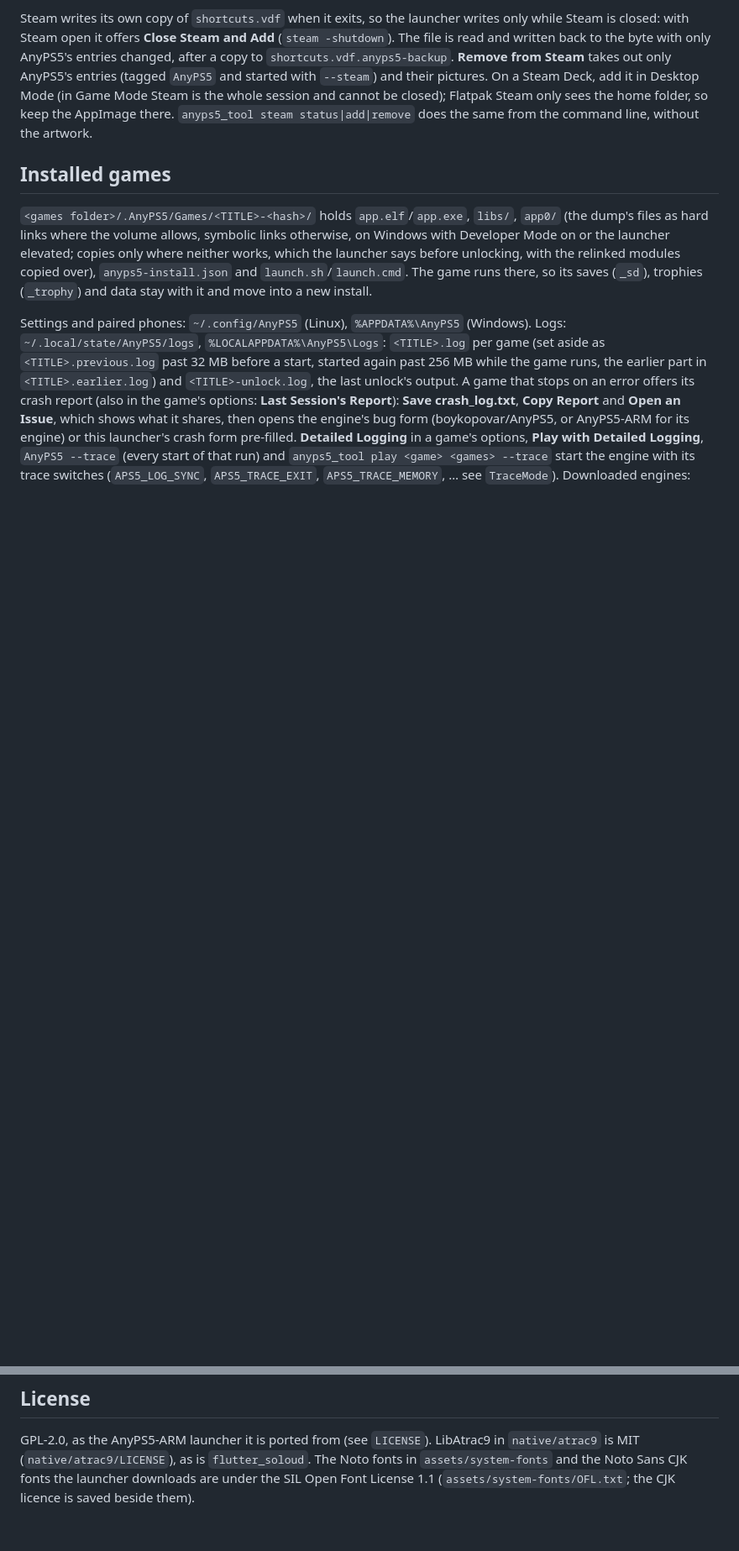
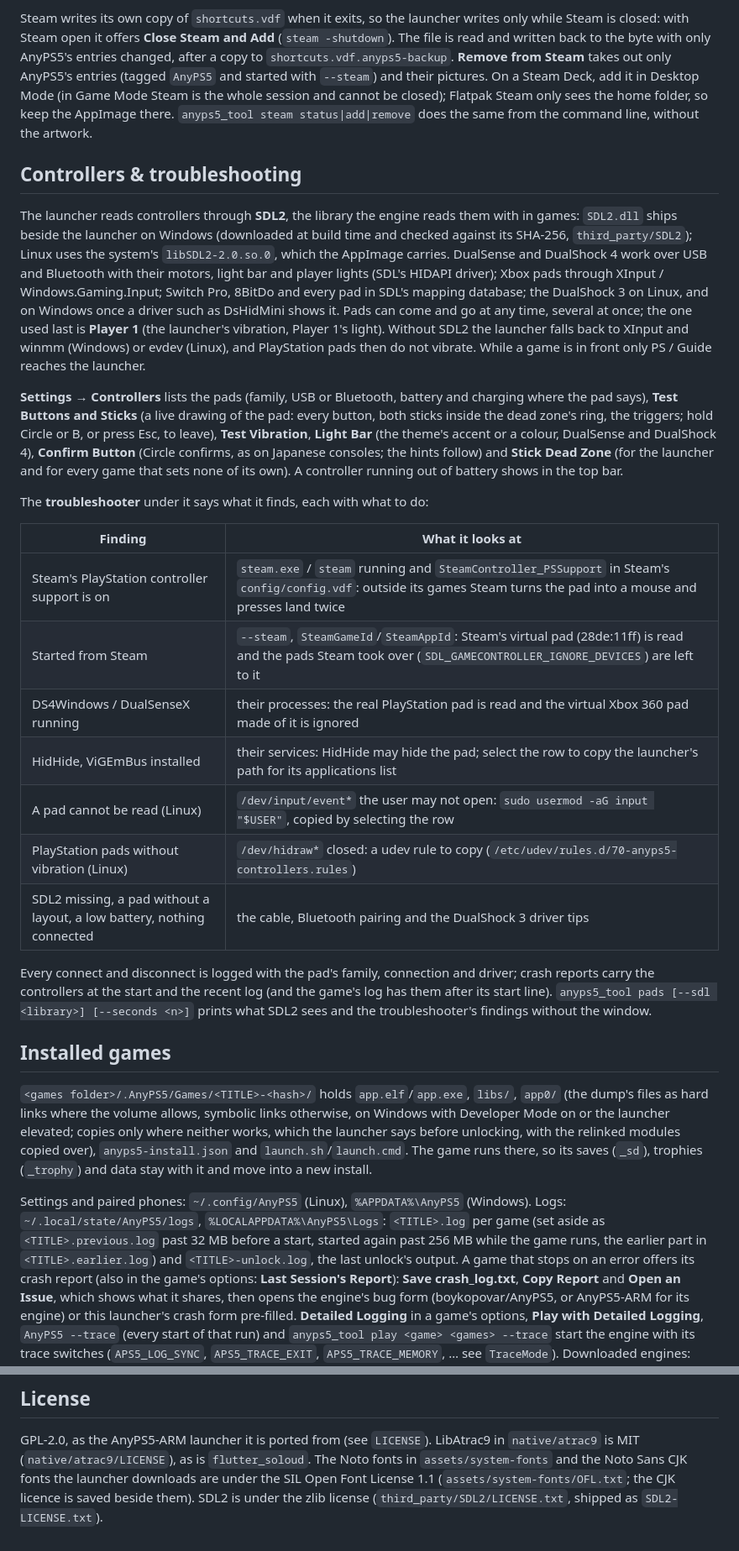
Before and after one commit to AnyTogether/AnyLauncher-Port, a Markdown page: README.md, 2 parts joined by grey strips. Shown at 84% size. GitHub-like rendering; blank space fills up the shorter version.

Commit message:
README and next release notes: controllers and the troubleshooter

```diff
--- a/README.md
+++ b/README.md
@@ -229,6 +229,44 @@ Mode (in Game Mode Steam is the whole session and cannot be closed); Flatpak Ste
 the home folder, so keep the AppImage there. `anyps5_tool steam status|add|remove` does the same
 from the command line, without the artwork.
 
+## Controllers & troubleshooting
+
+The launcher reads controllers through **SDL2**, the library the engine reads them with in
+games: `SDL2.dll` ships beside the launcher on Windows (downloaded at build time and checked
+against its SHA-256, `third_party/SDL2`); Linux uses the system's `libSDL2-2.0.so.0`, which the
+AppImage carries. DualSense and DualShock 4 work over USB and Bluetooth with their motors, light
+bar and player lights (SDL's HIDAPI driver); Xbox pads through XInput / Windows.Gaming.Input;
+Switch Pro, 8BitDo and every pad in SDL's mapping database; the DualShock 3 on Linux, and on
+Windows once a driver such as DsHidMini shows it. Pads can come and go at any time, several at
+once; the one used last is **Player 1** (the launcher's vibration, Player 1's light). Without
+SDL2 the launcher falls back to XInput and winmm (Windows) or evdev (Linux), and PlayStation
+pads then do not vibrate. While a game is in front only PS / Guide reaches the launcher.
+
+**Settings → Controllers** lists the pads (family, USB or Bluetooth, battery and charging where
+the pad says), **Test Buttons and Sticks** (a live drawing of the pad: every button, both sticks
+inside the dead zone's ring, the triggers; hold Circle or B, or press Esc, to leave), **Test
+Vibration**, **Light Bar** (the theme's accent or a colour, DualSense and DualShock 4),
+**Confirm Button** (Circle confirms, as on Japanese consoles; the hints follow) and **Stick Dead
+Zone** (for the launcher and for every game that sets none of its own). A controller running out
+of battery shows in the top bar.
+
+The **troubleshooter** under it says what it finds, each with what to do:
+
+| Finding | What it looks at |
+| --- | --- |
+| Steam's PlayStation controller support is on | `steam.exe` / `steam` running and `SteamController_PSSupport` in Steam's `config/config.vdf`: outside its games Steam turns the pad into a mouse and presses land twice |
+| Started from Steam | `--steam`, `SteamGameId`/`SteamAppId`: Steam's virtual pad (28de:11ff) is read and the pads Steam took over (`SDL_GAMECONTROLLER_IGNORE_DEVICES`) are left to it |
+| DS4Windows / DualSenseX running | their processes: the real PlayStation pad is read and the virtual Xbox 360 pad made of it is ignored |
+| HidHide, ViGEmBus installed | their services: HidHide may hide the pad; select the row to copy the launcher's path for its applications list |
+| A pad cannot be read (Linux) | `/dev/input/event*` the user may not open: `sudo usermod -aG input "$USER"`, copied by selecting the row |
+| PlayStation pads without vibration (Linux) | `/dev/hidraw*` closed: a udev rule to copy (`/etc/udev/rules.d/70-anyps5-controllers.rules`) |
+| SDL2 missing, a pad without a layout, a low battery, nothing connected | the cable, Bluetooth pairing and the DualShock 3 driver tips |
+
+Every connect and disconnect is logged with the pad's family, connection and driver; crash
+reports carry the controllers at the start and the recent log (and the game's log has them after
+its start line). `anyps5_tool pads [--sdl <library>] [--seconds <n>]` prints what SDL2 sees and
+the troubleshooter's findings without the window.
+
 ## Installed games
 
 `<games folder>/.AnyPS5/Games/<TITLE>-<hash>/` holds `app.elf`/`app.exe`, `libs/`, `app0/`
@@ -267,4 +305,5 @@ Downloaded engines: `~/.local/share/AnyPS5/Toolkits`, `%LOCALAPPDATA%\AnyPS5\Too
 GPL-2.0, as the AnyPS5-ARM launcher it is ported from (see `LICENSE`). LibAtrac9 in
 `native/atrac9` is MIT (`native/atrac9/LICENSE`), as is `flutter_soloud`. The Noto fonts in
 `assets/system-fonts` and the Noto Sans CJK fonts the launcher downloads are under the SIL Open
-Font License 1.1 (`assets/system-fonts/OFL.txt`; the CJK licence is saved beside them).
+Font License 1.1 (`assets/system-fonts/OFL.txt`; the CJK licence is saved beside them). SDL2 is
+under the zlib license (`third_party/SDL2/LICENSE.txt`, shipped as `SDL2-LICENSE.txt`).
```
Also changed, not shown: RELEASE_NOTES.md (+11 -0 lines).
